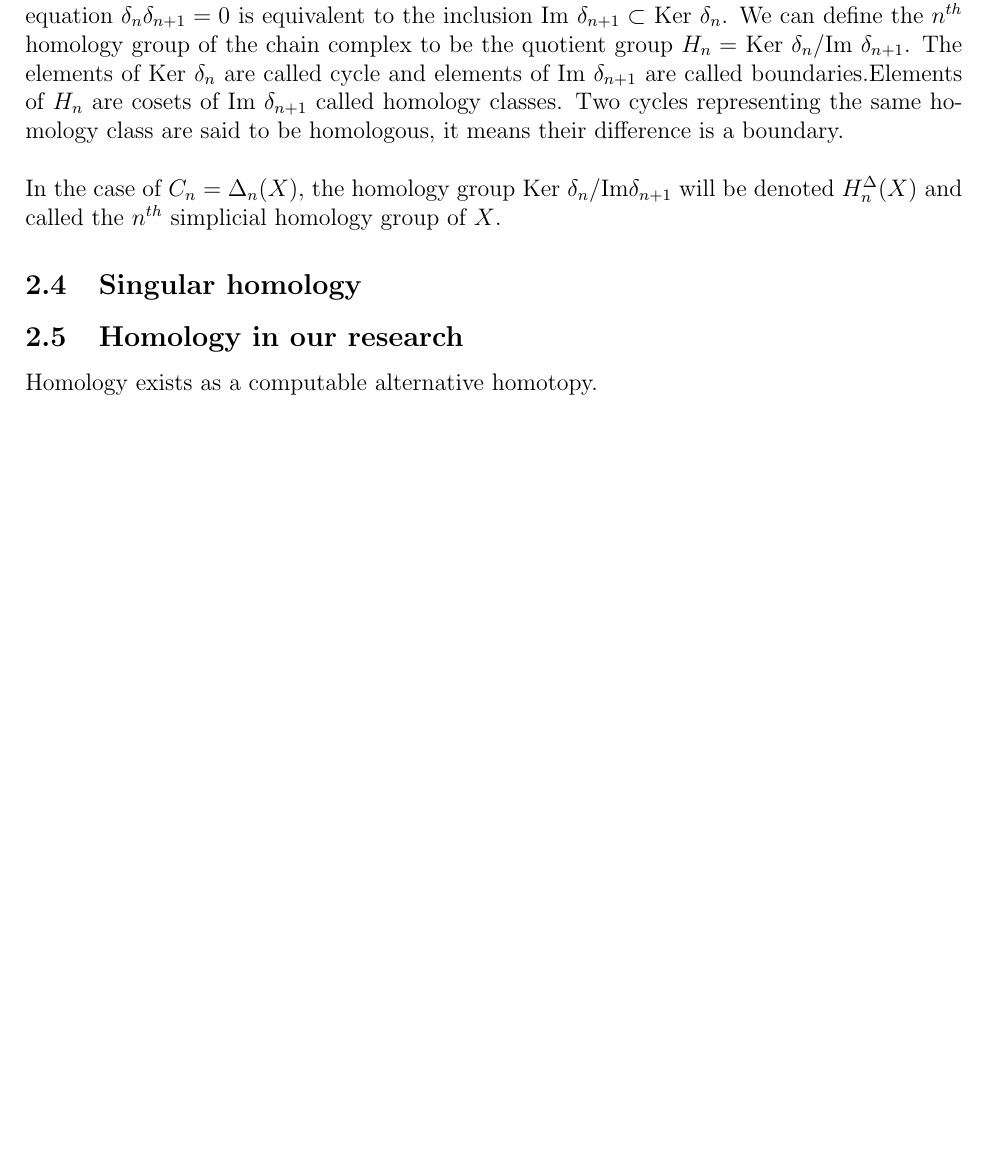
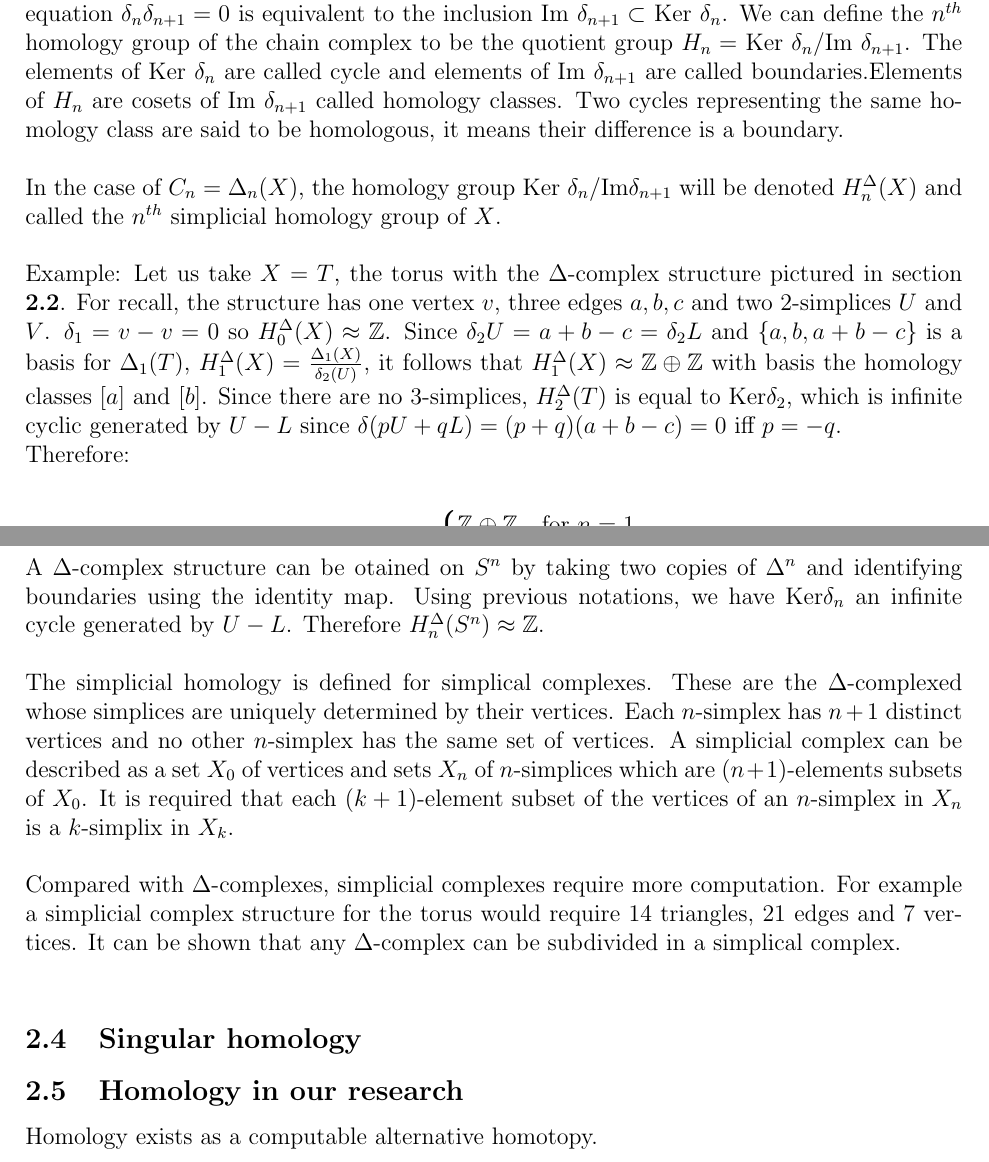
Before and after one commit to Spiilgriim/master-thesis, a LaTeX thesis (thesis.tex): part of page 11 of 23 before the commit and two parts of pages 11 and 12 of 24 after it, the two joined at a grey line, cut so that both start at the same text, the shorter picture padded with empty space. The pictures show the PDF file thesis.pdf that the author committed with the source.

Commit message:
simplicial homology

```diff
--- a/thesis.tex
+++ b/thesis.tex
@@ -585,7 +585,24 @@ We end up with a sequence of homomorphisms of abelian groups:\\
 
 with $\delta_n\delta_{n+1} = 0$ for each $n$ (cf Lemma 2).We call such a sequence a chain complex. The equation $\delta_n \delta_{n+1} = 0$ is equivalent to the inclusion Im $\delta_{n+1} \subset$ Ker $\delta_n$. We can define the $n^{th}$ homology group of the chain complex to be the quotient group $H_n =$ Ker $\delta_n$/Im $\delta_{n+1}$. The elements of Ker $\delta_n$ are called cycle and elements of Im $\delta_{n+1}$ are called boundaries.Elements of $H_n$ are cosets of Im $\delta_{n+1}$ called homology classes. Two cycles representing the same homology class are said to be homologous, it means their difference is a boundary.\\
 
-In the case of $C_n = \Delta_n(X)$, the homology group Ker $\delta_n$/Im$\delta_{n+1}$ will be denoted $H^\Delta_n(X)$ and called the $n^{th}$ simplicial homology group of $X$.
+In the case of $C_n = \Delta_n(X)$, the homology group Ker $\delta_n$/Im$\delta_{n+1}$ will be denoted $H^\Delta_n(X)$ and called the $n^{th}$ simplicial homology group of $X$. \\
+
+Example: Let us take $X = T$, the torus with the $\Delta$-complex structure pictured in section \textbf{2.2}. For recall, the structure has one vertex $v$, three edges $a, b, c$ and two 2-simplices $U$ and $V$. $\delta_1 = v - v = 0$ so $H_0^\Delta(X) \approx \Z$. Since $\delta_2 U = a + b - c = \delta_2 L$ and $\{a, b, a+ b - c\}$ is a basis for $\Delta_1(T)$, $H_1^\Delta(X) = \frac{\Delta_1(X)}{\delta_2(U)}$, it follows that $H_1^\Delta(X) \approx \Z \oplus \Z$ with basis the homology classes $[a]$ and $[b]$. Since there are no 3-simplices, $H_2^\Delta(T)$ is equal to Ker$\delta_2$, which is infinite cyclic generated by $U-L$ since $\delta(pU+qL) = (p+q)(a+b-c) = 0$ iff $p = -q$.\\
+Therefore:\\
+\begin{center}
+  $H_n^\Delta(X) \approx
+  \begin{cases}
+    \Z \oplus \Z &\text{for $n=1$}\\
+    \Z &\text{for $n=0,2$}\\
+    0 &\text{for $n\ge3$}
+  \end{cases}$
+\end{center}
+
+A $\Delta$-complex structure can be otained on $S^n$ by taking two copies of $\Delta^n$ and identifying boundaries using the identity map. Using previous notations, we have Ker$\delta_n$ an infinite cycle generated by $U-L$. Therefore $H_n^\Delta(S^n) \approx \Z$.\\
+
+The simplicial homology is defined for simplical complexes. These are the $\Delta$-complexed whose simplices are uniquely determined by their vertices. Each $n$-simplex has $n+1$ distinct vertices and no other $n$-simplex has the same set of vertices. A simplicial complex can be described as a set $X_0$ of vertices and sets $X_n$ of $n$-simplices which are $(n+1)$-elements subsets of $X_0$. It is required that each $(k+1)$-element subset of the vertices of an $n$-simplex in $X_n$ is a $k$-simplix in $X_k$.\\
+
+Compared with $\Delta$-complexes, simplicial complexes require more computation. For example a simplicial complex structure for the torus would require 14 triangles, 21 edges and 7 vertices. It can be shown that any $\Delta$-complex can be subdivided in a simplical complex.\\
 
 \subsection{Singular homology}
 
```
Also changed, not shown: thesis.pdf, thesis.tex (12 more changed lines).
